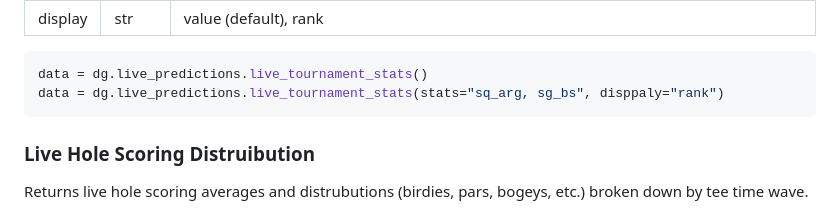
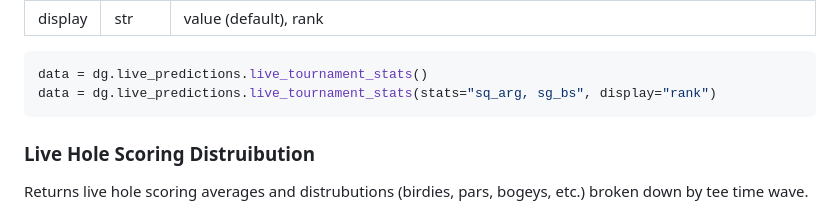
Before and after one commit to coreyjs/data-golf-api, a Markdown page: README.md, the part around one of its changes. GitHub-like rendering; folded sections open.

Commit message:
docs: improve README (#7)
Co-authored-by: webbrain-one <295484252+webbrain-one@users.noreply.github.com>

````diff
--- a/README.md
+++ b/README.md
@@ -306,7 +308,7 @@ Returns live strokes-gained and traditional stats for every player during PGA To
 
 ```python
 data = dg.live_predictions.live_tournament_stats()
-data = dg.live_predictions.live_tournament_stats(stats="sq_arg, sg_bs", disppaly="rank")
+data = dg.live_predictions.live_tournament_stats(stats="sq_arg, sg_bs", display="rank")
 ```
 
 
````
Also changed, not shown: other parts of README.md (+2 -0 lines).
